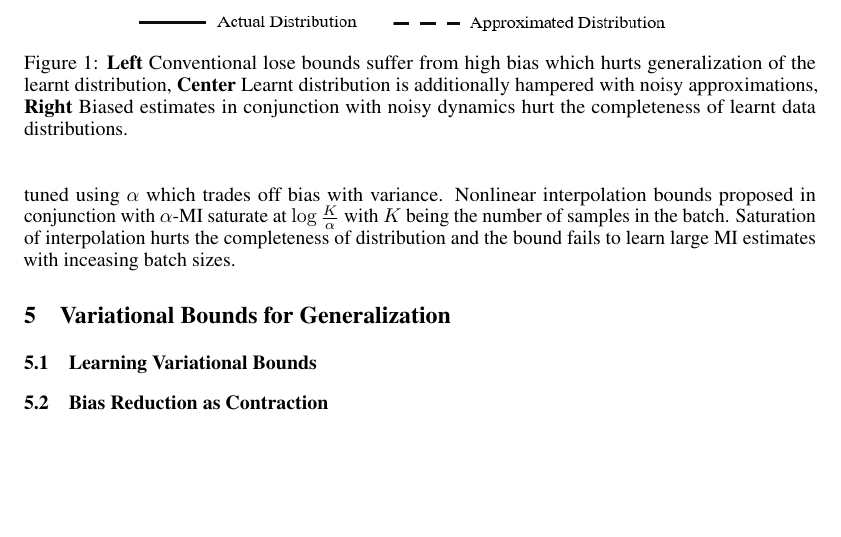
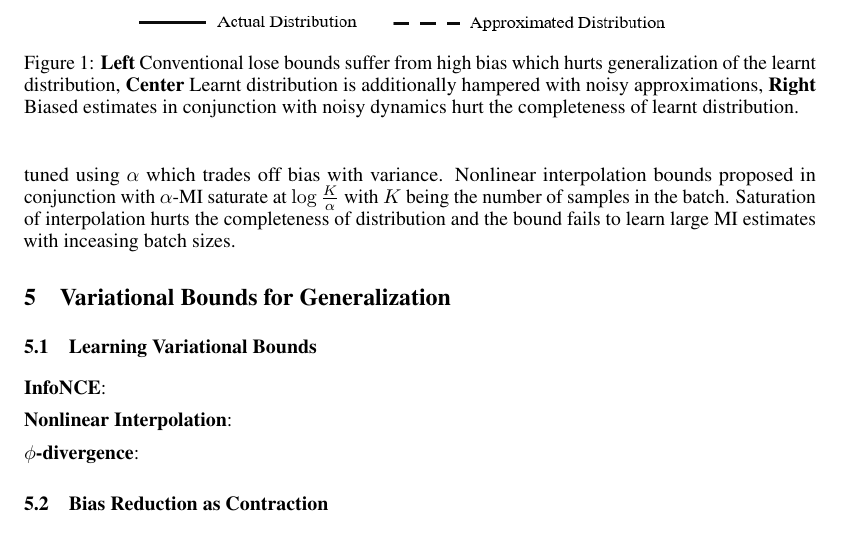
Before and after one commit to karush17/ECE1504-Project, a LaTeX paper (doc/neurips_2020.tex): part of page 4 of 5, cut so that both start at the same text, the shorter picture padded with empty space. Compiled offline with pdfLaTeX.

Commit message:
wrap today

```diff
--- a/doc/neurips_2020.tex
+++ b/doc/neurips_2020.tex
@@ -132,7 +132,7 @@ The work of \cite{variational} throws light on the behavior of tractable distrib
 \begin{figure*}[ht]
   \centering
   \includegraphics[height=2.5cm,width=13cm]{dist.PNG}
-  \caption{\textbf{Left} Conventional lose bounds suffer from high bias which hurts generalization of the learnt distribution, \textbf{Center} Learnt distribution is additionally hampered with noisy approximations, \textbf{Right} Biased estimates in conjunction with noisy dynamics hurt the completeness of learnt data distributions.}
+  \caption{\textbf{Left} Conventional lose bounds suffer from high bias which hurts generalization of the learnt distribution, \textbf{Center} Learnt distribution is additionally hampered with noisy approximations, \textbf{Right} Biased estimates in conjunction with noisy dynamics hurt the completeness of learnt distribution.}
   \label{fig:dist}
 \end{figure*}
 
@@ -146,6 +146,11 @@ The work of \cite{variational} throws light on the behavior of tractable distrib
 
 \subsection{Learning Variational Bounds}
 % review the bounds here, critically comment on their usage
+\textbf{InfoNCE}:
+
+\textbf{Nonlinear Interpolation}:
+
+\textbf{$\phi$-divergence}:
 
 \subsection{Bias Reduction as Contraction}
 % provide your novelty, explain its usage well
```
Also changed, not shown: doc/neurips_2020.pdf, 21 other files.
